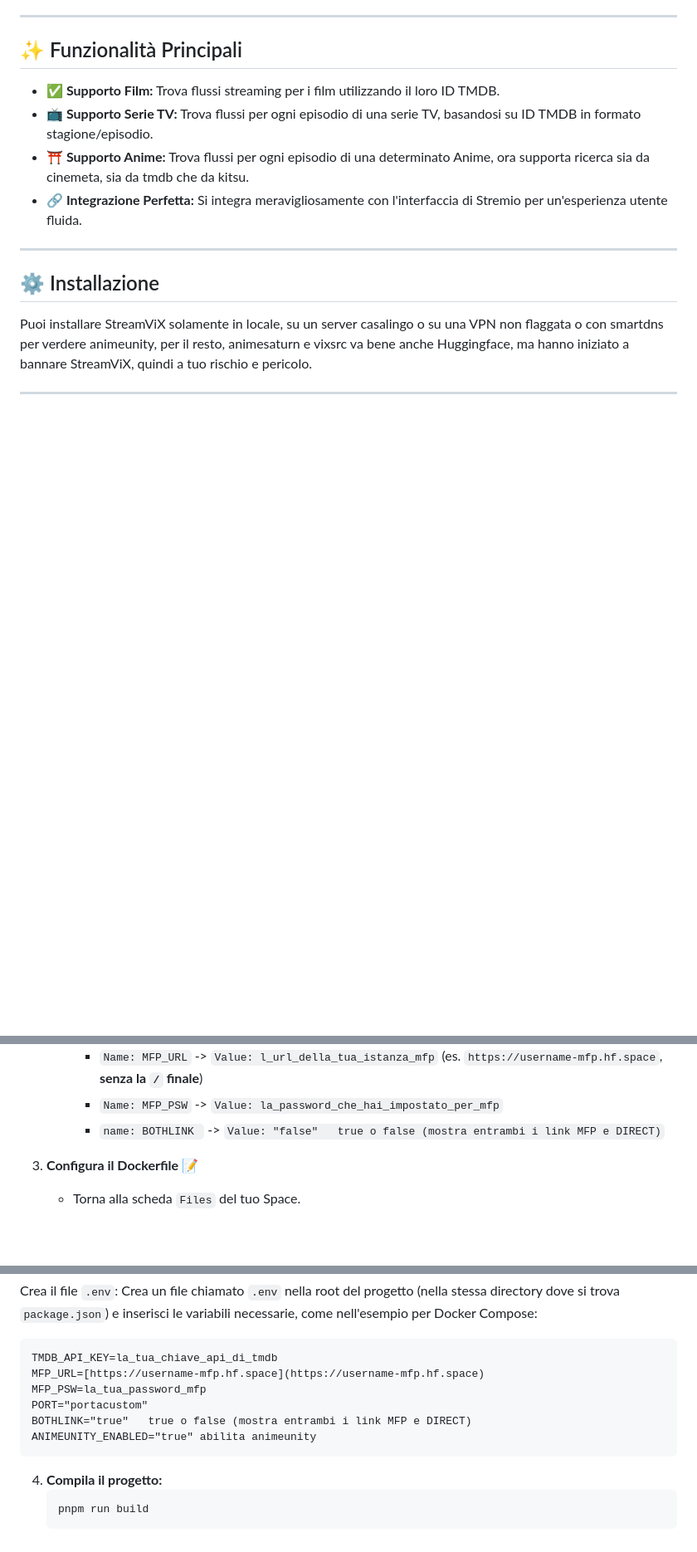
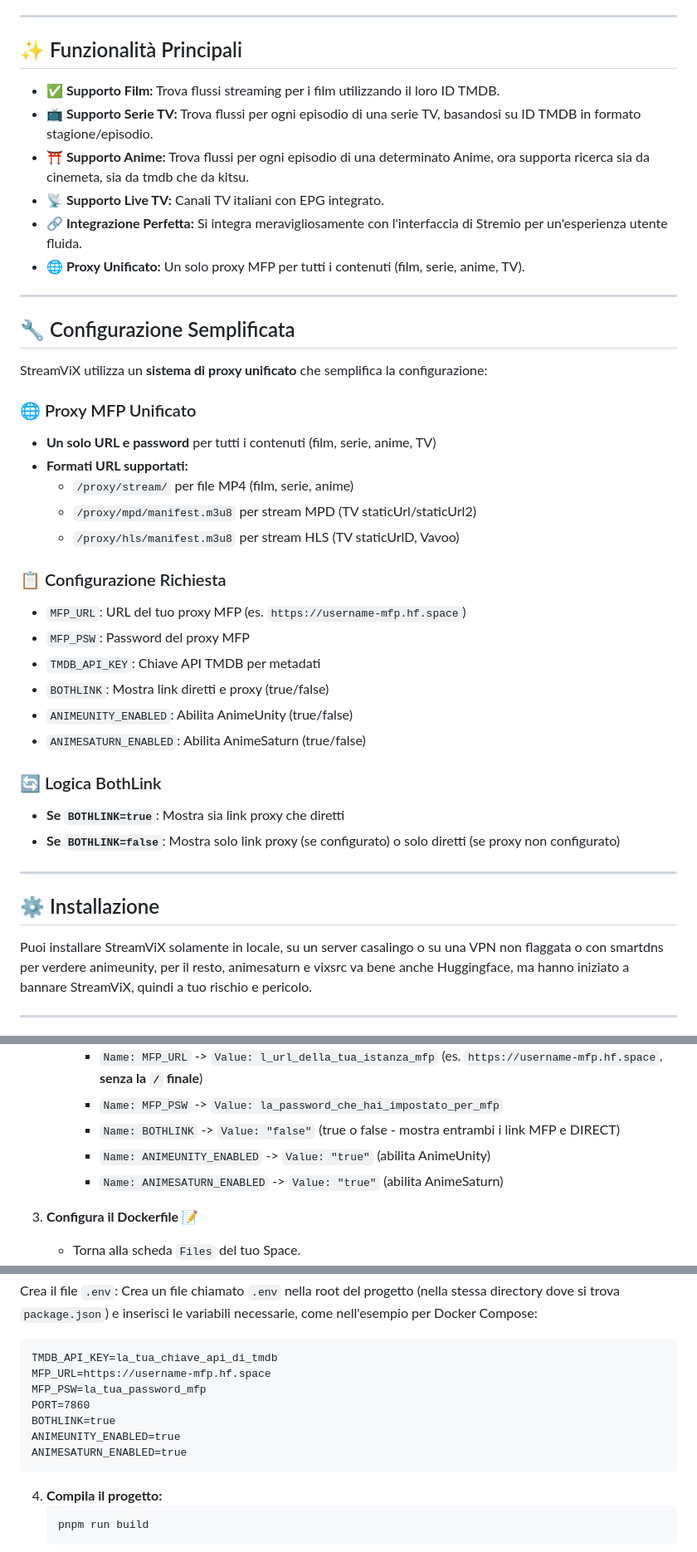
Before and after one commit to xlab992/vstorm, a Markdown page: README.md, 3 parts joined by grey strips. Shown at 83% size. Drawn GitHub-style; blank space fills up the shorter version.

````diff
--- a/README.md
+++ b/README.md
@@ -10,7 +10,34 @@ Un addon per Stremio che estrae sorgenti streaming dai siti vixsrc e animeunity
 * **✅ Supporto Film:** Trova flussi streaming per i film utilizzando il loro ID TMDB.
 * **📺 Supporto Serie TV:** Trova flussi per ogni episodio di una serie TV, basandosi su ID TMDB in formato stagione/episodio.
 * **⛩️ Supporto Anime:** Trova flussi per ogni episodio di una determinato Anime, ora supporta ricerca sia da cinemeta, sia da tmdb che da kitsu.
+* **📡 Supporto Live TV:** Canali TV italiani con EPG integrato.
 * **🔗 Integrazione Perfetta:** Si integra meravigliosamente con l'interfaccia di Stremio per un'esperienza utente fluida.
+* **🌐 Proxy Unificato:** Un solo proxy MFP per tutti i contenuti (film, serie, anime, TV).
+
+---
+
+## 🔧 Configurazione Semplificata
+
+StreamViX utilizza un **sistema di proxy unificato** che semplifica la configurazione:
+
+### 🌐 Proxy MFP Unificato
+- **Un solo URL e password** per tutti i contenuti (film, serie, anime, TV)
+- **Formati URL supportati:**
+  - `/proxy/stream/` per file MP4 (film, serie, anime)
+  - `/proxy/mpd/manifest.m3u8` per stream MPD (TV staticUrl/staticUrl2)
+  - `/proxy/hls/manifest.m3u8` per stream HLS (TV staticUrlD, Vavoo)
+
+### 📋 Configurazione Richiesta
+- `MFP_URL`: URL del tuo proxy MFP (es. `https://username-mfp.hf.space`)
+- `MFP_PSW`: Password del proxy MFP
+- `TMDB_API_KEY`: Chiave API TMDB per metadati
+- `BOTHLINK`: Mostra link diretti e proxy (true/false)
+- `ANIMEUNITY_ENABLED`: Abilita AnimeUnity (true/false)
+- `ANIMESATURN_ENABLED`: Abilita AnimeSaturn (true/false)
+
+### 🔄 Logica BothLink
+- **Se `BOTHLINK=true`**: Mostra sia link proxy che diretti
+- **Se `BOTHLINK=false`**: Mostra solo link proxy (se configurato) o solo diretti (se proxy non configurato)
 
 ---
 
@@ -48,7 +75,9 @@ Questo metodo ti permette di avere la tua istanza personale dell'addon online, g
         * `Name: TMDB_API_KEY` -> `Value: la_tua_chiave_api_di_tmdb`
         * `Name: MFP_URL` -> `Value: l_url_della_tua_istanza_mfp` (es. `https://username-mfp.hf.space`, **senza la `/` finale**)
         * `Name: MFP_PSW` -> `Value: la_password_che_hai_impostato_per_mfp`
-        * `name: BOTHLINK ` -> `Value: "false"   true o false (mostra entrambi i link MFP e DIRECT)`
+        * `Name: BOTHLINK` -> `Value: "false"` (true o false - mostra entrambi i link MFP e DIRECT)
+        * `Name: ANIMEUNITY_ENABLED` -> `Value: "true"` (abilita AnimeUnity)
+        * `Name: ANIMESATURN_ENABLED` -> `Value: "true"` (abilita AnimeSaturn)
 
 3.  **Configura il Dockerfile 📝**
     * Torna alla scheda `Files` del tuo Space.
@@ -137,11 +166,12 @@ Crea il file `.env`: Crea un file chiamato `.env` nella root del progetto (nella
 
 
     TMDB_API_KEY=la_tua_chiave_api_di_tmdb
-    MFP_URL=[https://username-mfp.hf.space](https://username-mfp.hf.space)
+    MFP_URL=https://username-mfp.hf.space
     MFP_PSW=la_tua_password_mfp
-    PORT="portacustom"
-    BOTHLINK="true"   true o false (mostra entrambi i link MFP e DIRECT)
-    ANIMEUNITY_ENABLED="true" abilita animeunity
+    PORT=7860
+    BOTHLINK=true
+    ANIMEUNITY_ENABLED=true
+    ANIMESATURN_ENABLED=true
 
 4.  **Compila il progetto:**
     ```
````
